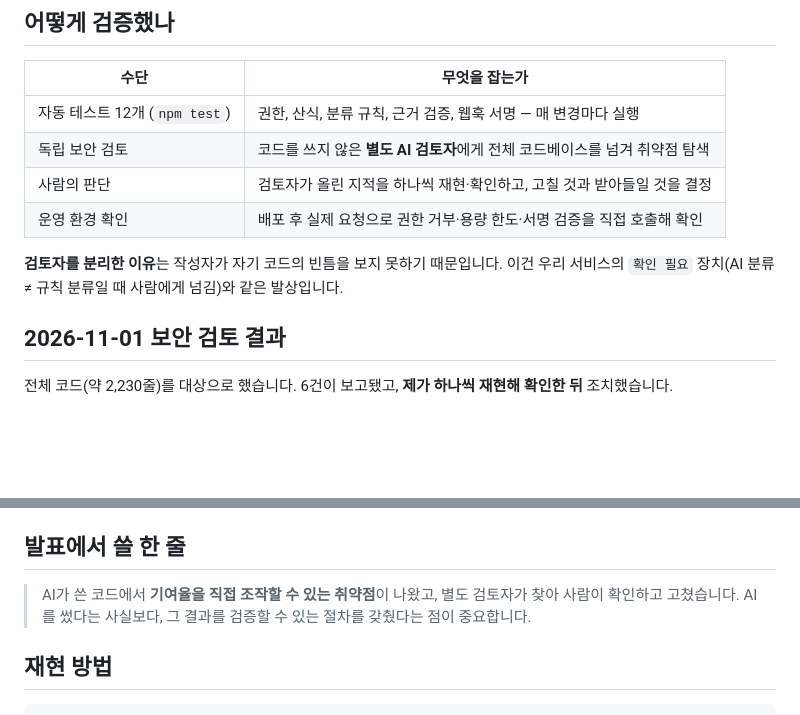
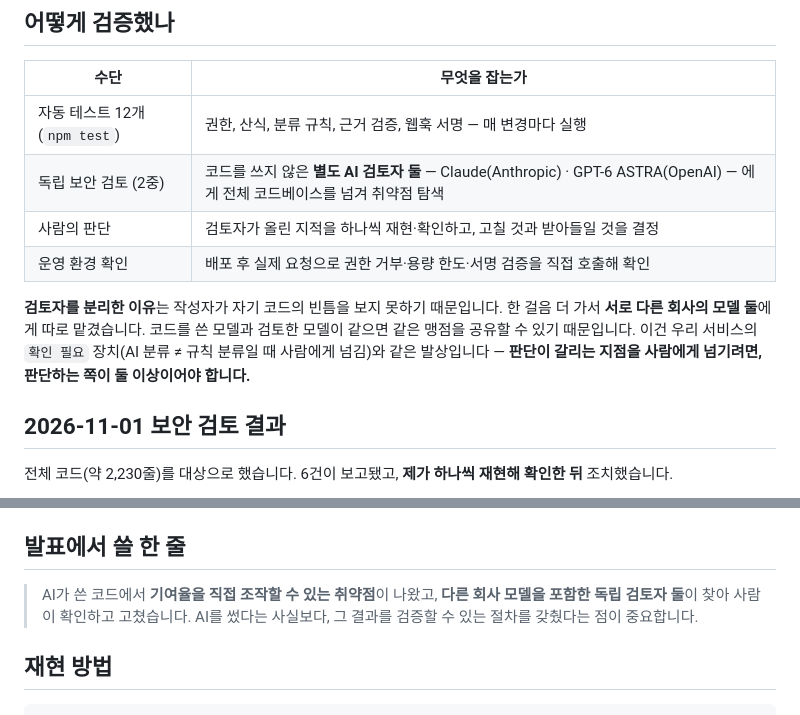
Before and after one commit to peach20040909/hanmankeum, a Markdown page: docs/ai-review.md, 2 parts joined by grey strips. Rendered like a GitHub page; blank space fills up the shorter version.

```diff
--- a/docs/ai-review.md
+++ b/docs/ai-review.md
@@ -13,11 +13,11 @@
 | 수단 | 무엇을 잡는가 |
 |---|---|
 | 자동 테스트 12개 (`npm test`) | 권한, 산식, 분류 규칙, 근거 검증, 웹훅 서명 — 매 변경마다 실행 |
-| 독립 보안 검토 | 코드를 쓰지 않은 **별도 AI 검토자**에게 전체 코드베이스를 넘겨 취약점 탐색 |
+| 독립 보안 검토 (2중) | 코드를 쓰지 않은 **별도 AI 검토자 둘** — Claude(Anthropic) · GPT-6 ASTRA(OpenAI) — 에게 전체 코드베이스를 넘겨 취약점 탐색 |
 | 사람의 판단 | 검토자가 올린 지적을 하나씩 재현·확인하고, 고칠 것과 받아들일 것을 결정 |
 | 운영 환경 확인 | 배포 후 실제 요청으로 권한 거부·용량 한도·서명 검증을 직접 호출해 확인 |
 
-**검토자를 분리한 이유**는 작성자가 자기 코드의 빈틈을 보지 못하기 때문입니다. 이건 우리 서비스의 `확인 필요` 장치(AI 분류 ≠ 규칙 분류일 때 사람에게 넘김)와 같은 발상입니다.
+**검토자를 분리한 이유**는 작성자가 자기 코드의 빈틈을 보지 못하기 때문입니다. 한 걸음 더 가서 **서로 다른 회사의 모델 둘**에게 따로 맡겼습니다. 코드를 쓴 모델과 검토한 모델이 같으면 같은 맹점을 공유할 수 있기 때문입니다. 이건 우리 서비스의 `확인 필요` 장치(AI 분류 ≠ 규칙 분류일 때 사람에게 넘김)와 같은 발상입니다 — **판단이 갈리는 지점을 사람에게 넘기려면, 판단하는 쪽이 둘 이상이어야 합니다.**
 
 ## 2026-11-01 보안 검토 결과
 
@@ -63,7 +63,7 @@ Notion 이메일 검증이 `/^[^\s@]+@[^\s@]+$/`였습니다. 이 정규식은 `
 
 ## 발표에서 쓸 한 줄
 
-> AI가 쓴 코드에서 **기여율을 직접 조작할 수 있는 취약점**이 나왔고, 별도 검토자가 찾아 사람이 확인하고 고쳤습니다. AI를 썼다는 사실보다, 그 결과를 검증할 수 있는 절차를 갖췄다는 점이 중요합니다.
+> AI가 쓴 코드에서 **기여율을 직접 조작할 수 있는 취약점**이 나왔고, **다른 회사 모델을 포함한 독립 검토자 둘**이 찾아 사람이 확인하고 고쳤습니다. AI를 썼다는 사실보다, 그 결과를 검증할 수 있는 절차를 갖췄다는 점이 중요합니다.
 
 ## 재현 방법
 
```
Also changed, not shown: docs/prompts.md (+3 -2 lines).
